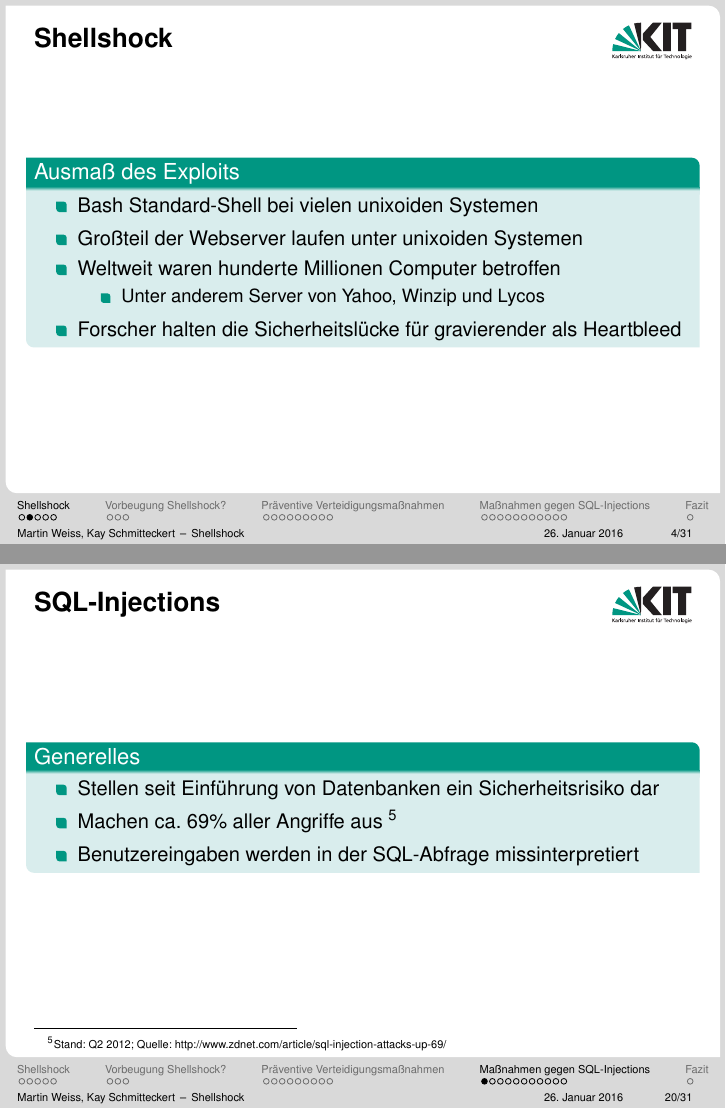
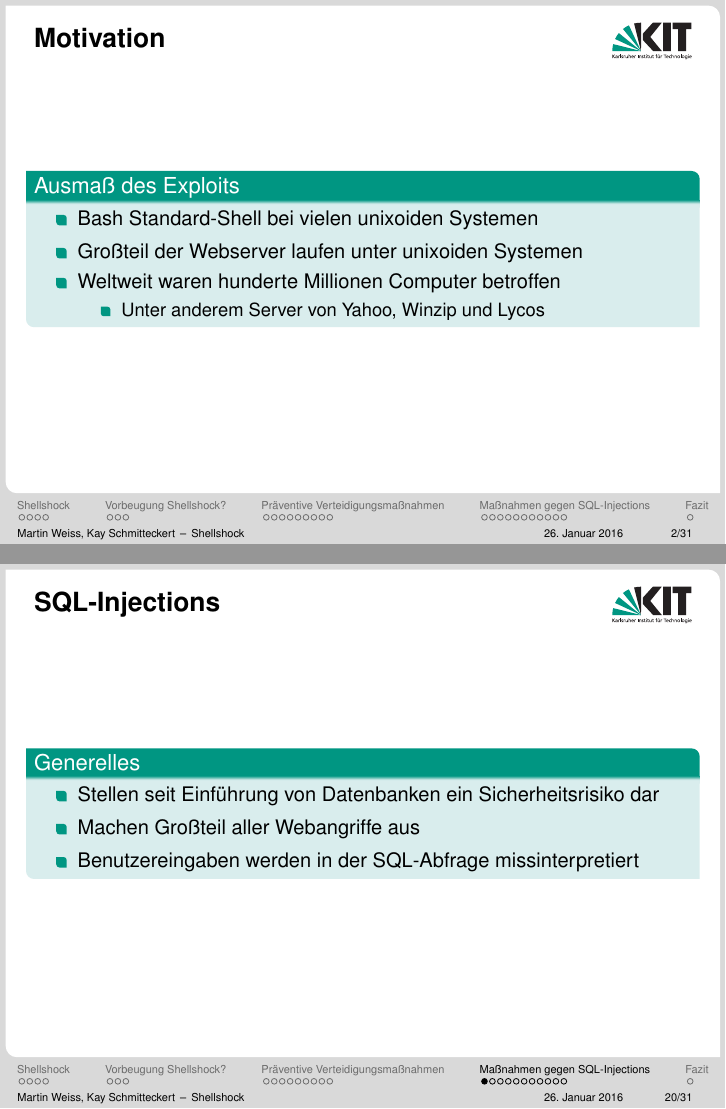
Before and after one commit to kay-es/Shellshock, LaTeX slides (presentation_shellshock_proseminar.tex, which reads sections/solutions_sql_injections.tex): pages 4 and 20 of 31 before the commit and pages 2 and 20 of 31 after it, joined at a grey line. Compiled offline with pdfLaTeX.

Commit message:
some expressional fixes

```diff
--- a/presentation_shellshock_proseminar.tex
+++ b/presentation_shellshock_proseminar.tex
@@ -75,6 +75,19 @@
 \titlepage
 \end{frame}
 
+\begin{frame}{Motivation}
+\begin{block}{Ausmaß des Exploits}
+\begin{itemize}[<+->]
+\item Bash Standard-Shell bei vielen unixoiden Systemen
+\item Großteil der Webserver laufen unter unixoiden Systemen
+\item Weltweit waren hunderte Millionen Computer betroffen
+\begin{itemize}
+  \item Unter anderem Server von Yahoo, Winzip und Lycos
+\end{itemize}
+\end{itemize}
+\end{block}
+\end{frame}
+
 %table of contents
 \begin{frame}{Agenda}
 \tableofcontents
@@ -90,20 +103,6 @@
     \item CVE-Nummern CVE-2014-6271, -7169, -7168, -7187, -6277, -6278
     \item 3 Patches bis zur Behebung
   \end{itemize}
-\end{block}
-\end{frame}
-
-\begin{frame}{Shellshock}
-\begin{block}{Ausmaß des Exploits}
-\begin{itemize}[<+->]
-\item Bash Standard-Shell bei vielen unixoiden Systemen
-\item Großteil der Webserver laufen unter unixoiden Systemen
-\item Weltweit waren hunderte Millionen Computer betroffen
-\begin{itemize}
-  \item Unter anderem Server von Yahoo, Winzip und Lycos
-\end{itemize}
-\item Forscher halten die Sicherheitslücke für gravierender als Heartbleed
-\end{itemize}
 \end{block}
 \end{frame}
 
--- a/sections/solutions_sql_injections.tex
+++ b/sections/solutions_sql_injections.tex
@@ -4,12 +4,11 @@
 \begin{block}{Generelles}
 \begin{itemize}[<+->]
 	\item Stellen seit Einführung von Datenbanken ein Sicherheitsrisiko dar
-	\item Machen ca. 69\% aller Angriffe aus \footnotemark
+	\item Machen Großteil aller Webangriffe aus
 	\item Benutzereingaben werden in der SQL-Abfrage missinterpretiert
 \end{itemize}
 \end{block}
 \setbeamerfont{footnote}{size=\tiny}
-\footnotetext{Stand: Q2 2012; Quelle: http://www.zdnet.com/article/sql-injection-attacks-up-69/}
 \setbeamerfont{footnote}{size=\footnotesize}
 \end{frame}
 
```
Also changed, not shown: sections/preventive_methods.tex (+1 -2 lines), presentation_shellshock_proseminar.tex (5 more changed lines).
